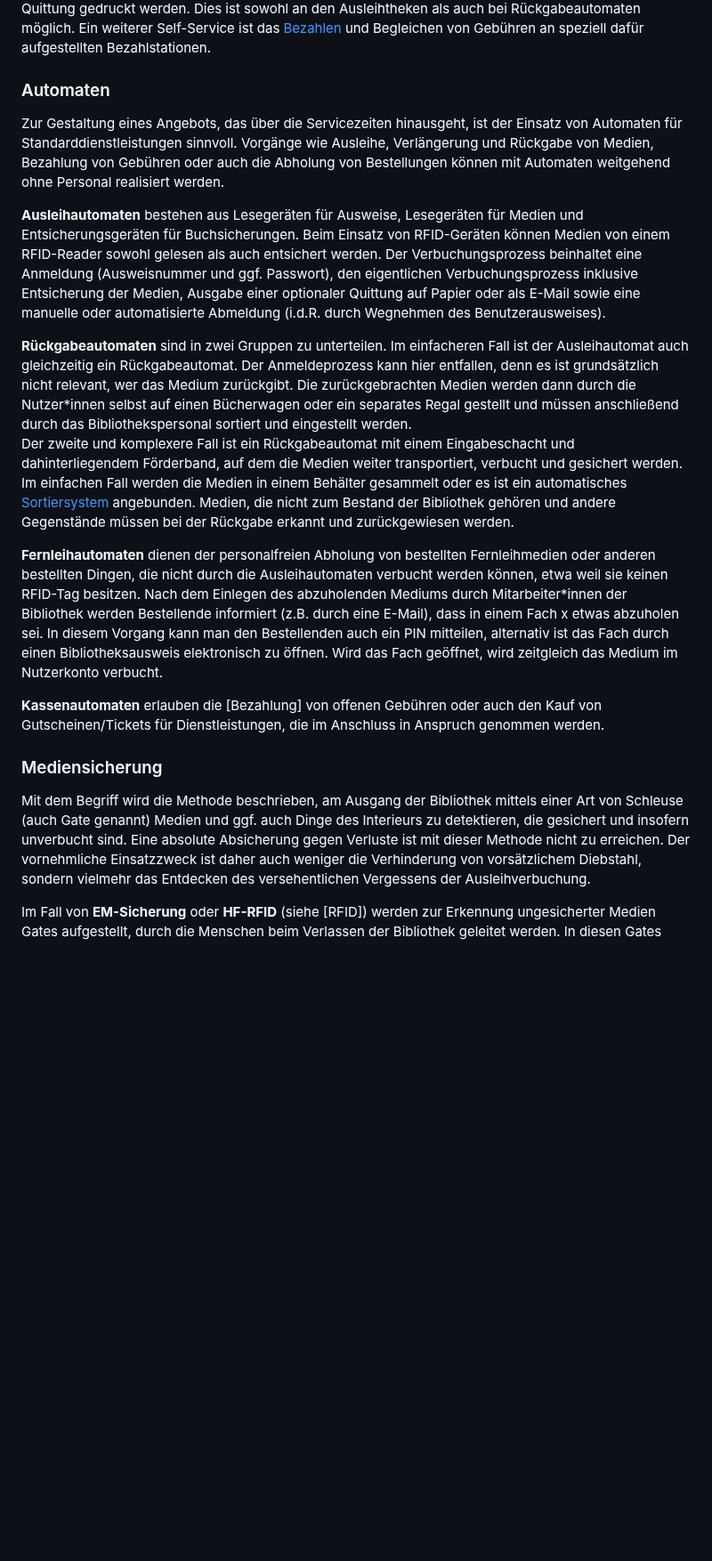
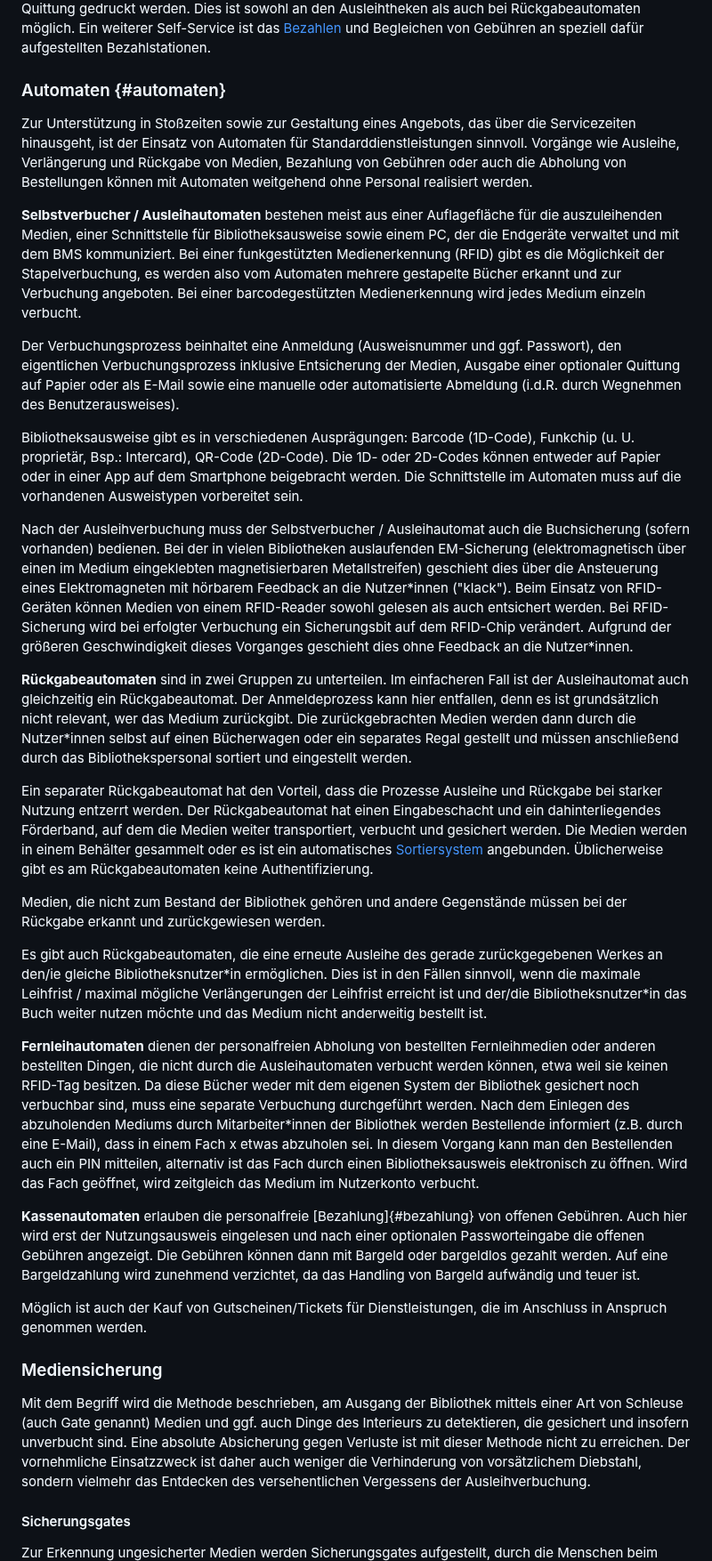
Before and after one commit to pro4bib/handbuch-it-in-bibliotheken, a Markdown page: infrastruktur.md, the part around one of its changes. Shown at 89% size. Drawn GitHub-style; blank space fills up the shorter version.

Commit message:
Änderungen inhaltliche Doppelung Automaten Kapitel Infrastruktur und BMS

```diff
--- a/infrastruktur.md
+++ b/infrastruktur.md
@@ -57,21 +57,44 @@ Ausleihtheken als auch bei Rückgabeautomaten möglich. Ein weiterer Self-Servic
 ist das [Bezahlen](#bezahlung) und Begleichen von Gebühren an speziell dafür
 aufgestellten Bezahlstationen.
 
-### Automaten
+### Automaten {#automaten}
 
-Zur Gestaltung eines Angebots, das über die Servicezeiten hinausgeht,
+Zur Unterstützung in Stoßzeiten sowie zur Gestaltung eines Angebots, das über die Servicezeiten hinausgeht,
 ist der Einsatz von Automaten für Standarddienstleistungen sinnvoll.
 Vorgänge wie Ausleihe, Verlängerung und Rückgabe von Medien, Bezahlung
 von Gebühren oder auch die Abholung von Bestellungen können mit
 Automaten weitgehend ohne Personal realisiert werden.
 
-**Ausleihautomaten** bestehen aus Lesegeräten für Ausweise, Lesegeräten
-für Medien und Entsicherungsgeräten für Buchsicherungen.
-Beim Einsatz von RFID-Geräten können Medien von einem RFID-Reader sowohl gelesen als auch entsichert werden. Der
+**Selbstverbucher / Ausleihautomaten** bestehen meist aus einer
+Auflagefläche für die auszuleihenden Medien, einer Schnittstelle für
+Bibliotheksausweise sowie einem PC, der die Endgeräte verwaltet und mit
+dem BMS kommuniziert. Bei einer funkgestützten Medienerkennung (RFID)
+gibt es die Möglichkeit der Stapelverbuchung, es werden also vom
+Automaten mehrere gestapelte Bücher erkannt und zur Verbuchung
+angeboten. Bei einer barcodegestützten Medienerkennung wird jedes Medium
+einzeln verbucht.
+
+Der
 Verbuchungsprozess beinhaltet eine Anmeldung (Ausweisnummer und ggf.
 Passwort), den eigentlichen Verbuchungsprozess inklusive Entsicherung
 der Medien, Ausgabe einer optionaler Quittung auf Papier oder als E-Mail sowie eine
 manuelle oder automatisierte Abmeldung (i.d.R. durch Wegnehmen des Benutzerausweises).
+
+Bibliotheksausweise gibt es in verschiedenen Ausprägungen: Barcode
+(1D-Code), Funkchip (u. U. proprietär, Bsp.: Intercard), QR-Code
+(2D-Code). Die 1D- oder 2D-Codes können entweder auf Papier oder in
+einer App auf dem Smartphone beigebracht werden. Die Schnittstelle im
+Automaten muss auf die vorhandenen Ausweistypen vorbereitet sein.
+
+Nach der Ausleihverbuchung muss der Selbstverbucher /
+Ausleihautomat auch die Buchsicherung (sofern vorhanden) bedienen. Bei
+der in vielen Bibliotheken auslaufenden EM-Sicherung (elektromagnetisch
+über einen im Medium eingeklebten magnetisierbaren Metallstreifen)
+geschieht dies über die Ansteuerung eines Elektromagneten mit hörbarem
+Feedback an die Nutzer\*innen ("klack"). Beim Einsatz von RFID-Geräten können Medien von einem RFID-Reader sowohl gelesen als auch entsichert werden. Bei RFID-Sicherung wird bei
+erfolgter Verbuchung ein Sicherungsbit auf dem RFID-Chip verändert.
+Aufgrund der größeren Geschwindigkeit dieses Vorganges geschieht dies
+ohne Feedback an die Nutzer\*innen.
 
 **Rückgabeautomaten** sind in zwei Gruppen zu unterteilen. Im
 einfacheren Fall ist der Ausleihautomat auch gleichzeitig ein
@@ -80,25 +103,44 @@ grundsätzlich nicht relevant, wer das Medium zurückgibt. Die
 zurückgebrachten Medien werden dann durch die Nutzer\*innen selbst auf einen
 Bücherwagen oder ein separates Regal gestellt und müssen anschließend
 durch das Bibliothekspersonal sortiert und eingestellt werden.
-Der zweite und komplexere Fall ist ein Rückgabeautomat mit einem
-Eingabeschacht und dahinterliegendem Förderband, auf dem die Medien weiter transportiert, verbucht und
-gesichert werden. Im einfachen Fall werden die Medien in einem Behälter gesammelt
+
+Ein separater Rückgabeautomat hat den Vorteil, dass die
+Prozesse Ausleihe und Rückgabe bei starker Nutzung entzerrt werden.
+Der Rückgabeautomat hat einen
+Eingabeschacht und ein dahinterliegendes Förderband, auf dem die Medien weiter transportiert, verbucht und
+gesichert werden. Die Medien werden in einem Behälter gesammelt
 oder es ist ein automatisches
-[Sortiersystem](#sortiersysteme) angebunden. Medien, die
+[Sortiersystem](#sortiersysteme) angebunden. Üblicherweise gibt es am Rückgabeautomaten keine Authentifizierung.
+
+Medien, die
 nicht zum Bestand der Bibliothek gehören und andere Gegenstände müssen
 bei der Rückgabe erkannt und zurückgewiesen werden.
+
+Es gibt auch Rückgabeautomaten, die eine erneute Ausleihe des gerade
+zurückgegebenen Werkes an den/ie gleiche Bibliotheksnutzer\*in ermöglichen.
+Dies ist in den Fällen sinnvoll, wenn die maximale Leihfrist / maximal mögliche
+Verlängerungen der Leihfrist erreicht ist und der/die Bibliotheksnutzer\*in das
+Buch weiter nutzen möchte und das Medium nicht anderweitig bestellt ist.
 
 **Fernleihautomaten** dienen der personalfreien Abholung von bestellten
 Fernleihmedien oder anderen bestellten Dingen, die nicht durch die
 Ausleihautomaten verbucht werden können, etwa weil sie keinen RFID-Tag
-besitzen. Nach dem Einlegen des abzuholenden Mediums durch Mitarbeiter\*innen
+besitzen. Da diese Bücher weder mit dem eigenen System der
+Bibliothek gesichert noch verbuchbar sind, muss eine separate Verbuchung
+durchgeführt werden. Nach dem Einlegen des abzuholenden Mediums durch Mitarbeiter\*innen
 der Bibliothek werden Bestellende informiert (z.B. durch eine E-Mail),
 dass in einem Fach x etwas abzuholen sei. In diesem Vorgang kann man den
 Bestellenden auch ein PIN mitteilen, alternativ ist das Fach durch einen
 Bibliotheksausweis elektronisch zu öffnen. Wird das Fach geöffnet, wird
 zeitgleich das Medium im Nutzerkonto verbucht.
 
-**Kassenautomaten** erlauben die [Bezahlung] von offenen Gebühren oder auch den
+**Kassenautomaten** erlauben die personalfreie [Bezahlung]{#bezahlung} von offenen Gebühren. Auch hier wird erst der Nutzungsausweis eingelesen und nach
+einer optionalen Passworteingabe die offenen Gebühren angezeigt. Die
+Gebühren können dann mit Bargeld oder bargeldlos gezahlt werden. Auf
+eine Bargeldzahlung wird zunehmend verzichtet, da das Handling von
+Bargeld aufwändig und teuer ist.
+
+Möglich ist auch der
 Kauf von Gutscheinen/Tickets für Dienstleistungen, die im Anschluss in Anspruch
 genommen werden.
 
@@ -112,7 +154,8 @@ erreichen. Der vornehmliche Einsatzzweck ist daher auch weniger die
 Verhinderung von vorsätzlichem Diebstahl, sondern vielmehr das Entdecken
 des versehentlichen Vergessens der Ausleihverbuchung.
 
-Im Fall von **EM-Sicherung** oder **HF-RFID** (siehe [RFID])
-werden zur Erkennung ungesicherter Medien Gates aufgestellt,
+#### Sicherungsgates
+
+Zur Erkennung ungesicherter Medien werden Sicherungsgates aufgestellt,
 durch die Menschen beim Verlassen der Bibliothek geleitet werden. In
 diesen Gates sind die entsprechende Detektionstechnologie sowie
```
Also changed, not shown: other parts of infrastruktur.md (+36 -11 lines).
